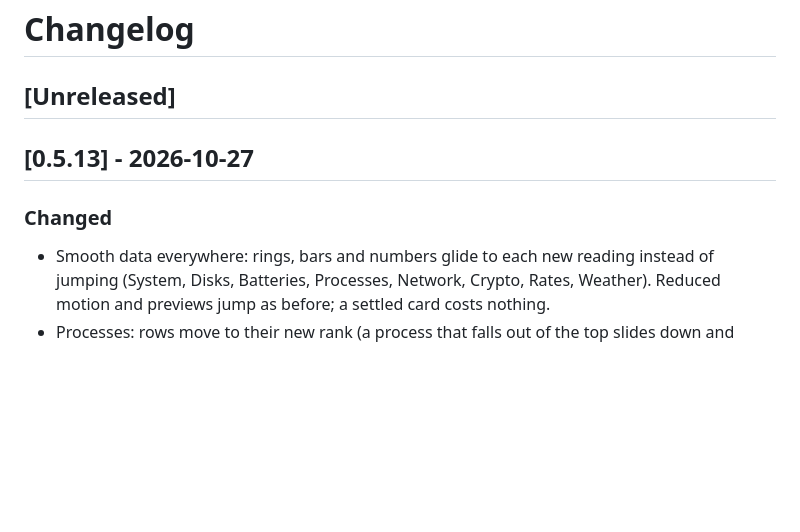
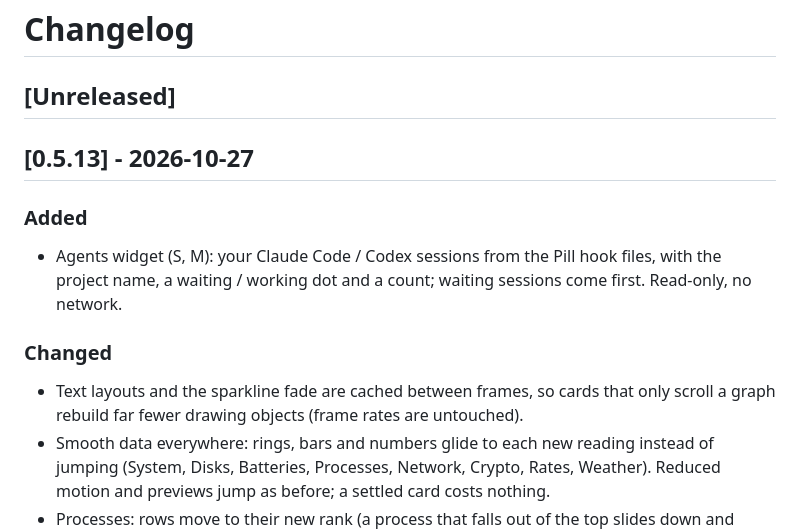
Before and after one commit to chvdbhcx-del/glass-widgets, a Markdown page: CHANGELOG.md, the part around the change. Rendered like a GitHub page; blank space fills up the shorter version.

Commit message:
Changelog 0.5.13: agents widget, layout cache
Claude-Session: https://claude.ai/code/session_01KhjhPemefduzY42RFZvTNC

```diff
--- a/CHANGELOG.md
+++ b/CHANGELOG.md
@@ -4,7 +4,11 @@
 
 ## [0.5.13] - 2026-10-27
 
+### Added
+- Agents widget (S, M): your Claude Code / Codex sessions from the Pill hook files, with the project name, a waiting / working dot and a count; waiting sessions come first. Read-only, no network.
+
 ### Changed
+- Text layouts and the sparkline fade are cached between frames, so cards that only scroll a graph rebuild far fewer drawing objects (frame rates are untouched).
 - Smooth data everywhere: rings, bars and numbers glide to each new reading instead of jumping (System, Disks, Batteries, Processes, Network, Crypto, Rates, Weather). Reduced motion and previews jump as before; a settled card costs nothing.
 - Processes: rows move to their new rank (a process that falls out of the top slides down and fades at the bottom edge, one that climbs slides up from below); near-equal low rows keep their order, a row overtakes another only when it is clearly bigger.
 - Network: the big speeds show the mean of the last ~4 s; the graph is current (its right edge is the newest sample) and scrolls continuously between samples. System graphs scroll the same way.
```
